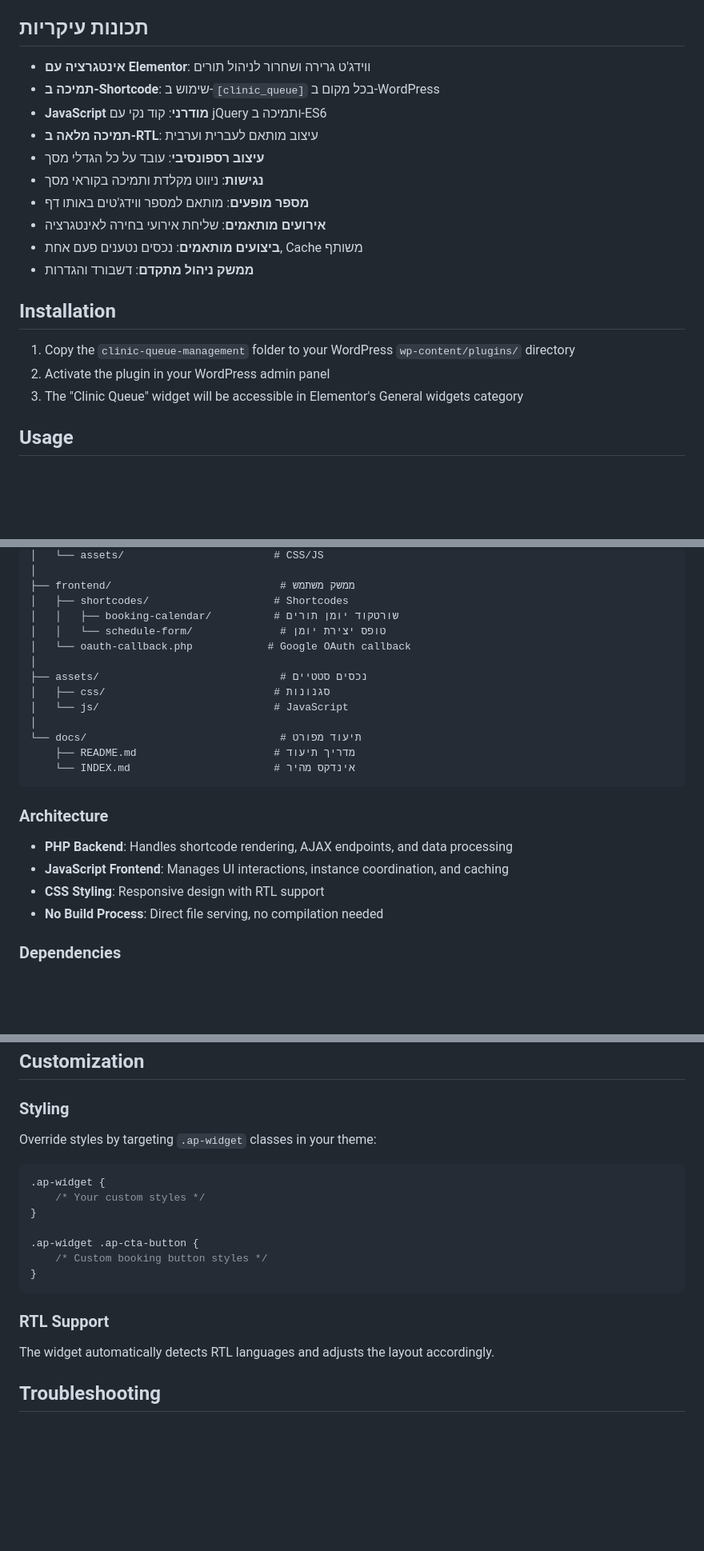
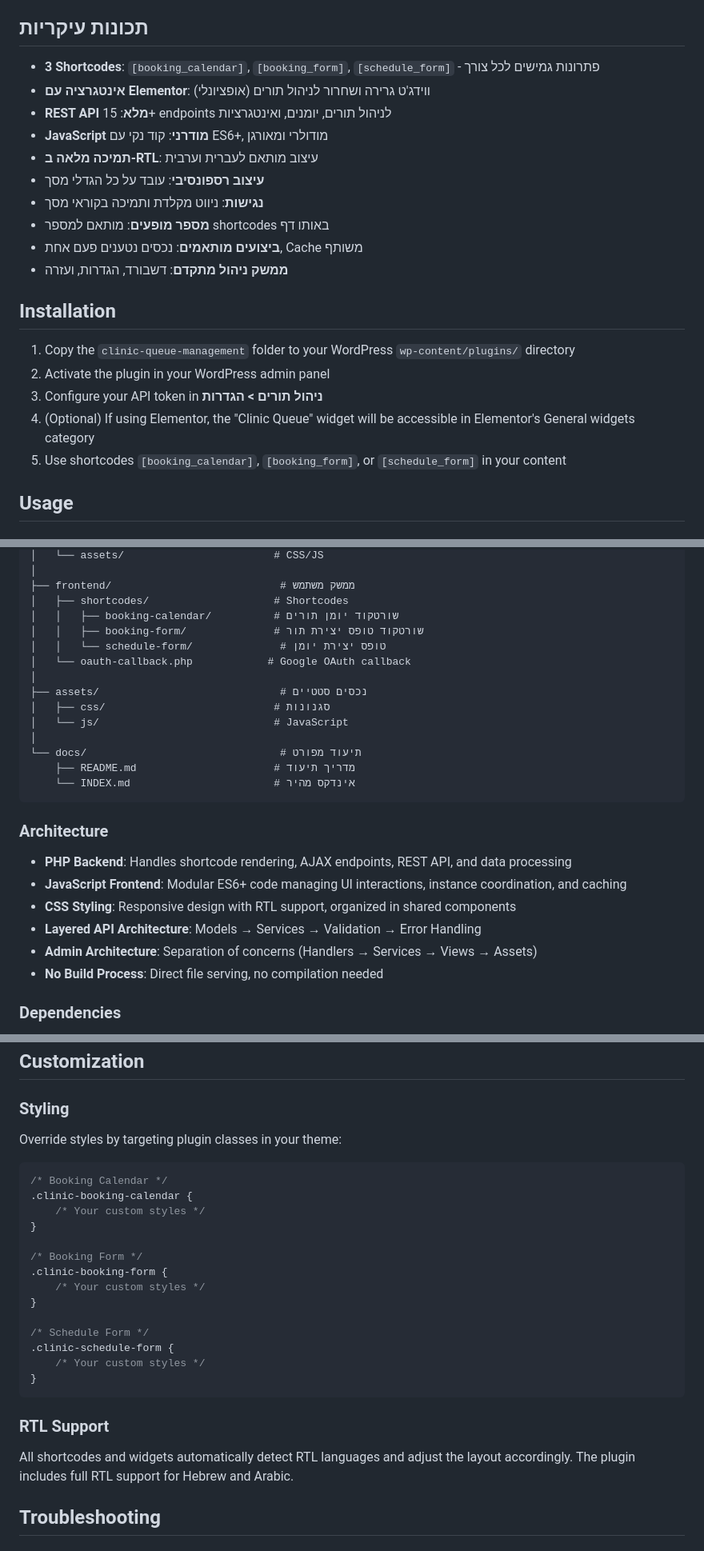
Before and after one commit to OrielBenMoshe/clinic-queue-management, a Markdown page: README.md, 3 parts joined by grey strips. Shown at 80% size. GitHub-like rendering; blank space fills up the shorter version.

````diff
--- a/README.md
+++ b/README.md
@@ -4,22 +4,24 @@
 
 ## תכונות עיקריות
 
-- **אינטגרציה עם Elementor**: ווידג'ט גרירה ושחרור לניהול תורים
-- **תמיכה ב-Shortcode**: שימוש ב-`[clinic_queue]` בכל מקום ב-WordPress
-- **JavaScript מודרני**: קוד נקי עם jQuery ותמיכה ב-ES6
+- **3 Shortcodes**: `[booking_calendar]`, `[booking_form]`, `[schedule_form]` - פתרונות גמישים לכל צורך
+- **אינטגרציה עם Elementor**: ווידג'ט גרירה ושחרור לניהול תורים (אופציונלי)
+- **REST API מלא**: 15+ endpoints לניהול תורים, יומנים, ואינטגרציות
+- **JavaScript מודרני**: קוד נקי עם ES6+, מודולרי ומאורגן
 - **תמיכה מלאה ב-RTL**: עיצוב מותאם לעברית וערבית
 - **עיצוב רספונסיבי**: עובד על כל הגדלי מסך
 - **נגישות**: ניווט מקלדת ותמיכה בקוראי מסך
-- **מספר מופעים**: מותאם למספר ווידג'טים באותו דף
-- **אירועים מותאמים**: שליחת אירועי בחירה לאינטגרציה
+- **מספר מופעים**: מותאם למספר shortcodes באותו דף
 - **ביצועים מותאמים**: נכסים נטענים פעם אחת, Cache משותף
-- **ממשק ניהול מתקדם**: דשבורד והגדרות
+- **ממשק ניהול מתקדם**: דשבורד, הגדרות, ועזרה
 
 ## Installation
 
 1. Copy the `clinic-queue-management` folder to your WordPress `wp-content/plugins/` directory
 2. Activate the plugin in your WordPress admin panel
-3. The "Clinic Queue" widget will be accessible in Elementor's General widgets category
+3. Configure your API token in **ניהול תורים > הגדרות**
+4. (Optional) If using Elementor, the "Clinic Queue" widget will be accessible in Elementor's General widgets category
+5. Use shortcodes `[booking_calendar]`, `[booking_form]`, or `[schedule_form]` in your content
 
 ## Usage
 
@@ -172,6 +208,7 @@ clinic-queue-management/
 ├── frontend/                           # ממשק משתמש
 │   ├── shortcodes/                    # Shortcodes
 │   │   ├── booking-calendar/          # שורטקוד יומן תורים
+│   │   ├── booking-form/              # שורטקוד טופס יצירת תור
 │   │   └── schedule-form/              # טופס יצירת יומן
 │   └── oauth-callback.php            # Google OAuth callback
 │
@@ -186,9 +223,11 @@ clinic-queue-management/
 
 ### Architecture
 
-- **PHP Backend**: Handles shortcode rendering, AJAX endpoints, and data processing
-- **JavaScript Frontend**: Manages UI interactions, instance coordination, and caching
-- **CSS Styling**: Responsive design with RTL support
+- **PHP Backend**: Handles shortcode rendering, AJAX endpoints, REST API, and data processing
+- **JavaScript Frontend**: Modular ES6+ code managing UI interactions, instance coordination, and caching
+- **CSS Styling**: Responsive design with RTL support, organized in shared components
+- **Layered API Architecture**: Models → Services → Validation → Error Handling
+- **Admin Architecture**: Separation of concerns (Handlers → Services → Views → Assets)
 - **No Build Process**: Direct file serving, no compilation needed
 
 ### Dependencies
@@ -207,20 +246,27 @@ clinic-queue-management/
 ## Customization
 
 ### Styling
-Override styles by targeting `.ap-widget` classes in your theme:
+Override styles by targeting plugin classes in your theme:
 
 ```css
-.ap-widget {
+/* Booking Calendar */
+.clinic-booking-calendar {
     /* Your custom styles */
 }
 
-.ap-widget .ap-cta-button {
-    /* Custom booking button styles */
+/* Booking Form */
+.clinic-booking-form {
+    /* Your custom styles */
+}
+
+/* Schedule Form */
+.clinic-schedule-form {
+    /* Your custom styles */
 }
 ```
 
 ### RTL Support
-The widget automatically detects RTL languages and adjusts the layout accordingly.
+All shortcodes and widgets automatically detect RTL languages and adjust the layout accordingly. The plugin includes full RTL support for Hebrew and Arabic.
 
 ## Troubleshooting
 
````
Also changed, not shown: other parts of README.md (+41 -7 lines).
